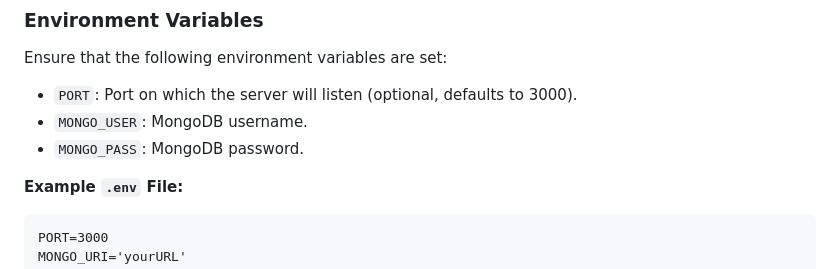
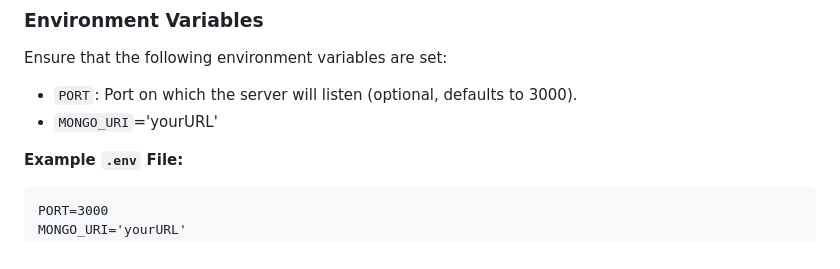
Before and after one commit to CilentoX/api-upload, a Markdown page: readme.md, the part around the change. GitHub-like rendering.

```diff
--- a/readme.md
+++ b/readme.md
@@ -146,8 +146,7 @@ To start the frontend application, follow these steps:
 Ensure that the following environment variables are set:
 
 - `PORT`: Port on which the server will listen (optional, defaults to 3000).
-- `MONGO_USER`: MongoDB username.
-- `MONGO_PASS`: MongoDB password.
+- `MONGO_URI`='yourURL'
 
 **Example `.env` File:**
 
```
